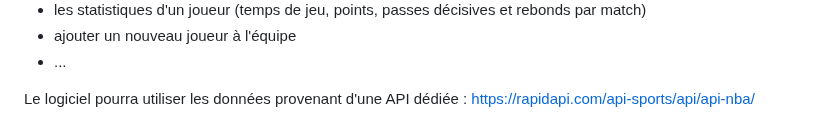
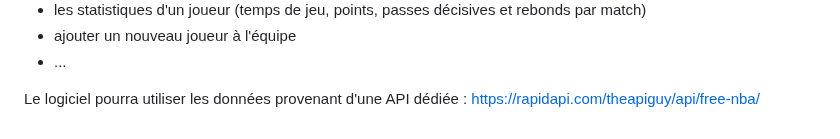
Before and after one commit to blavad/poo-python, a Markdown page: TP6-Projet/README.md, the part around the change. Drawn GitHub-style.

```diff
--- a/TP6-Projet/README.md
+++ b/TP6-Projet/README.md
@@ -93,4 +93,4 @@ L'objectif du projet est de développer un logiciel d'analyse de données de NBA
 - ajouter un nouveau joueur à l'équipe
 - ...
 
-Le logiciel pourra utiliser les données provenant d'une API dédiée : https://rapidapi.com/api-sports/api/api-nba/
+Le logiciel pourra utiliser les données provenant d'une API dédiée : https://rapidapi.com/theapiguy/api/free-nba/
```
